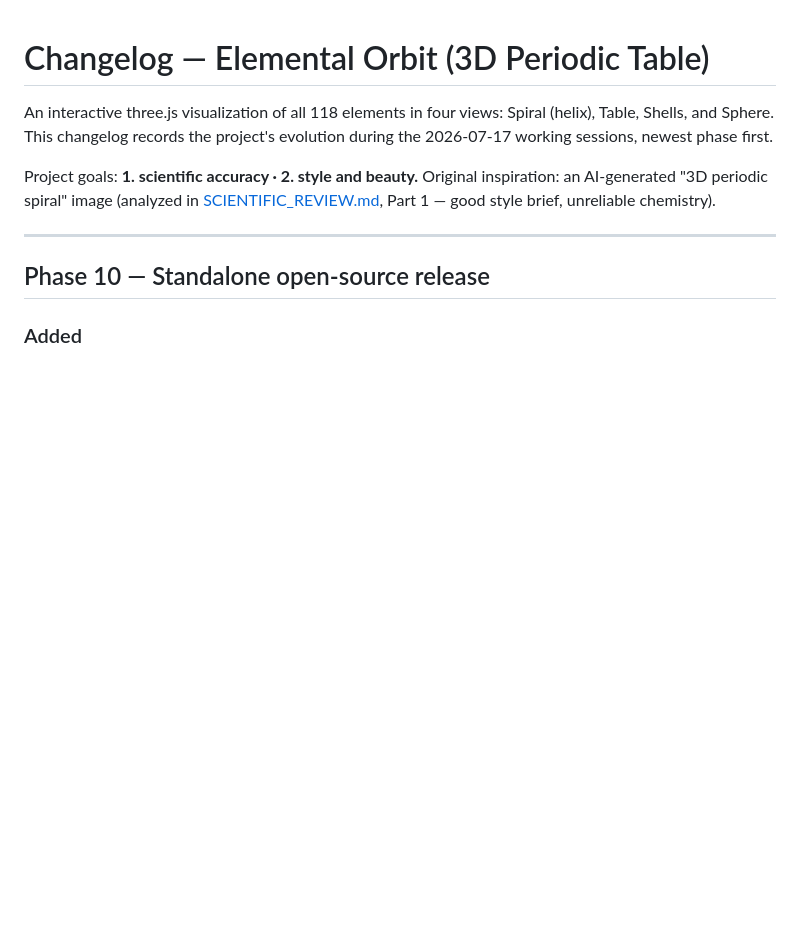
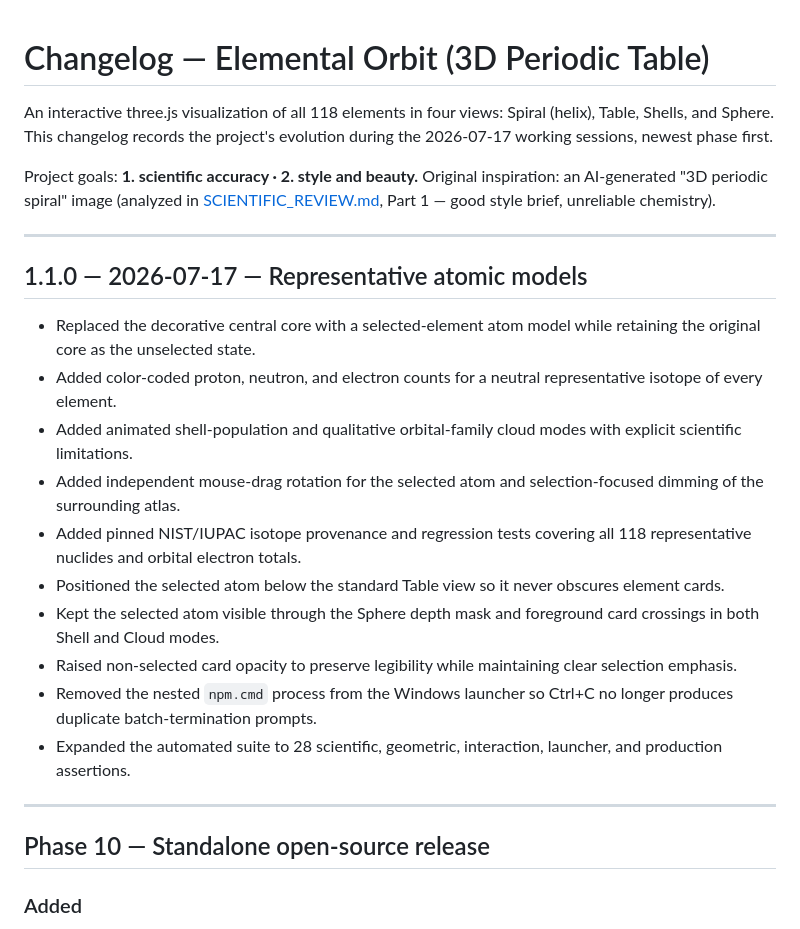
Before and after one commit to krakenunbound/elemental-orbit-3d, a Markdown page: CHANGELOG.md, the part around the change. GitHub-like rendering; blank space fills up the shorter version.

```diff
--- a/CHANGELOG.md
+++ b/CHANGELOG.md
@@ -3,6 +3,21 @@
 An interactive three.js visualization of all 118 elements in four views: Spiral (helix), Table, Shells, and Sphere. This changelog records the project's evolution during the 2026-07-17 working sessions, newest phase first.
 
 Project goals: **1. scientific accuracy · 2. style and beauty.** Original inspiration: an AI-generated "3D periodic spiral" image (analyzed in [SCIENTIFIC_REVIEW.md](SCIENTIFIC_REVIEW.md), Part 1 — good style brief, unreliable chemistry).
+
+---
+
+## 1.1.0 — 2026-07-17 — Representative atomic models
+
+- Replaced the decorative central core with a selected-element atom model while retaining the original core as the unselected state.
+- Added color-coded proton, neutron, and electron counts for a neutral representative isotope of every element.
+- Added animated shell-population and qualitative orbital-family cloud modes with explicit scientific limitations.
+- Added independent mouse-drag rotation for the selected atom and selection-focused dimming of the surrounding atlas.
+- Added pinned NIST/IUPAC isotope provenance and regression tests covering all 118 representative nuclides and orbital electron totals.
+- Positioned the selected atom below the standard Table view so it never obscures element cards.
+- Kept the selected atom visible through the Sphere depth mask and foreground card crossings in both Shell and Cloud modes.
+- Raised non-selected card opacity to preserve legibility while maintaining clear selection emphasis.
+- Removed the nested `npm.cmd` process from the Windows launcher so Ctrl+C no longer produces duplicate batch-termination prompts.
+- Expanded the automated suite to 28 scientific, geometric, interaction, launcher, and production assertions.
 
 ---
 
```
Also changed, not shown: README.md (+11 -1 lines), docs/screenshots/atomic-model-view.png (added), 13 other files.
